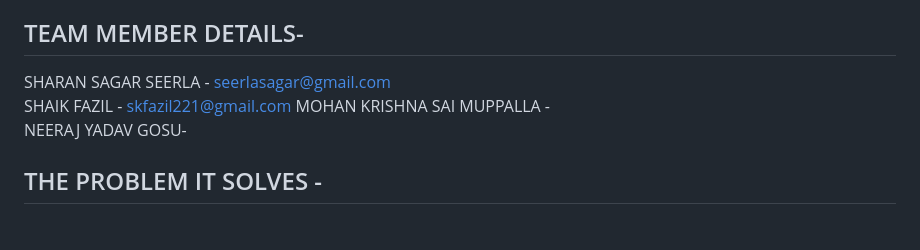
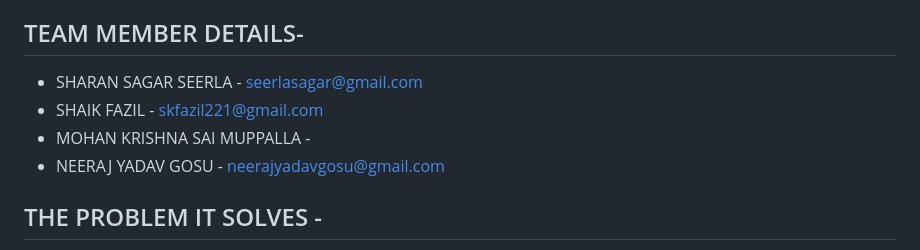
Before and after one commit to Sharan07-github/Life-Saver-Connect-Sharan, a Markdown page: README.md, the part around the change printed below. Rendered like a GitHub page.

```diff
--- a/README.md
+++ b/README.md
@@ -8,10 +8,11 @@
 Life Saver Connect is a PHP based web project. It is used in emergency cases at hospitals for blood. When a patient requires blood , they can request for blood with their blood group in the website . Then a notification goes to nearby blood banks and donors ( common people who use this application) who have the same blood group. Then they can go to the hospital for donating blood . The patient will also be given the contact details of the nearby donors to contact them for blood. So that in the emergency situations we can save people.This project leverages the gap between donors and reciepents, saving countless lives in emergency situations
 
 ## TEAM MEMBER DETAILS-
-SHARAN SAGAR SEERLA - seerlasagar@gmail.com
-SHAIK FAZIL - skfazil221@gmail.com
-MOHAN KRISHNA SAI MUPPALLA -
-NEERAJ YADAV GOSU-
+
+- SHARAN SAGAR SEERLA - seerlasagar@gmail.com
+- SHAIK FAZIL - skfazil221@gmail.com
+- MOHAN KRISHNA SAI MUPPALLA -
+- NEERAJ YADAV GOSU - neerajyadavgosu@gmail.com
 
 ## THE PROBLEM IT SOLVES -
 
```
Also changed, not shown: other parts of README.md (+12 -2 lines).
